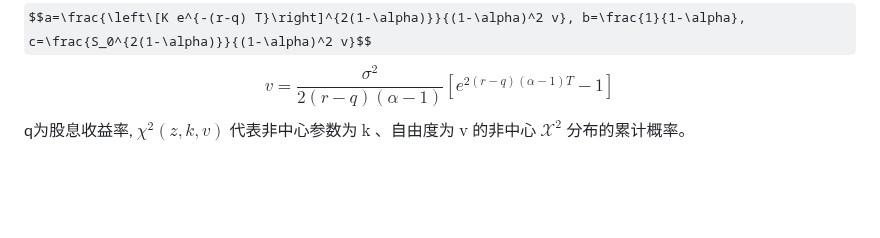
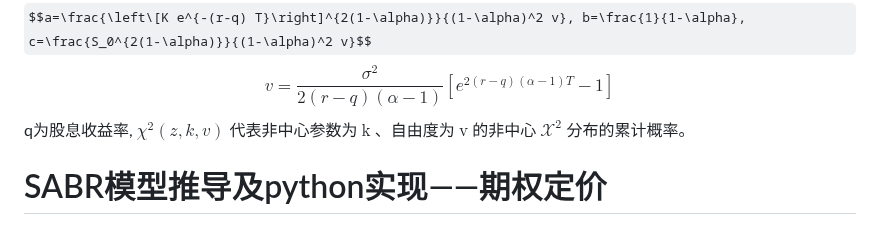
Before and after one commit to alvinonmars/Quantitative-internship, a Markdown page: 毕业设计/期权定价模型的发展.md, the part around the change. GitHub-like rendering; some formulas as TeX source; blank space fills up the shorter version.

```diff
--- a/毕业设计/期权定价模型的发展.md
+++ b/毕业设计/期权定价模型的发展.md
@@ -243,3 +243,5 @@ $$\theta>1 \qquad p_{C E V}=K e^{-r T} \left\[ 1-\chi^2(a, 2-b, c)\right]-S e^{-
 $$a=\frac{\left\[K e^{-(r-q) T}\right]^{2(1-\alpha)}}{(1-\alpha)^2 v}, b=\frac{1}{1-\alpha}, c=\frac{S_0^{2(1-\alpha)}}{(1-\alpha)^2 v}$$
 $$v=\frac{\sigma^2}{2(r-q)(\alpha-1)}\left[e^{2(r-q)(\alpha-1) T}-1\right]$$
 q为股息收益率, $\chi^2(z, k, v)$  代表非中心参数为 $\mathrm{k}$ 、自由度为 $\mathrm{v}$ 的非中心 $\mathcal{X}^2$ 分布的累计概率。
+
+# SABR模型推导及python实现——期权定价
```
